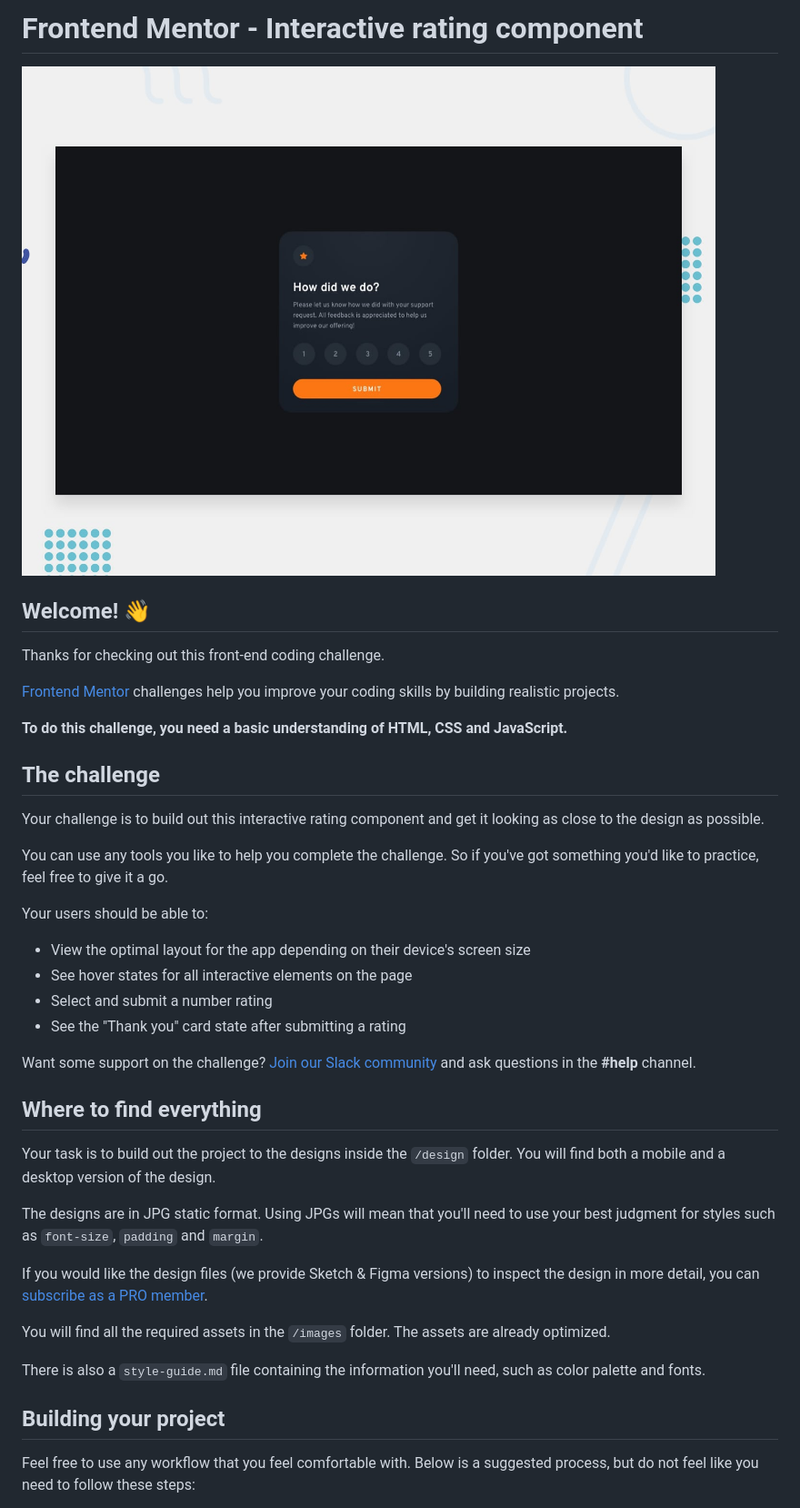
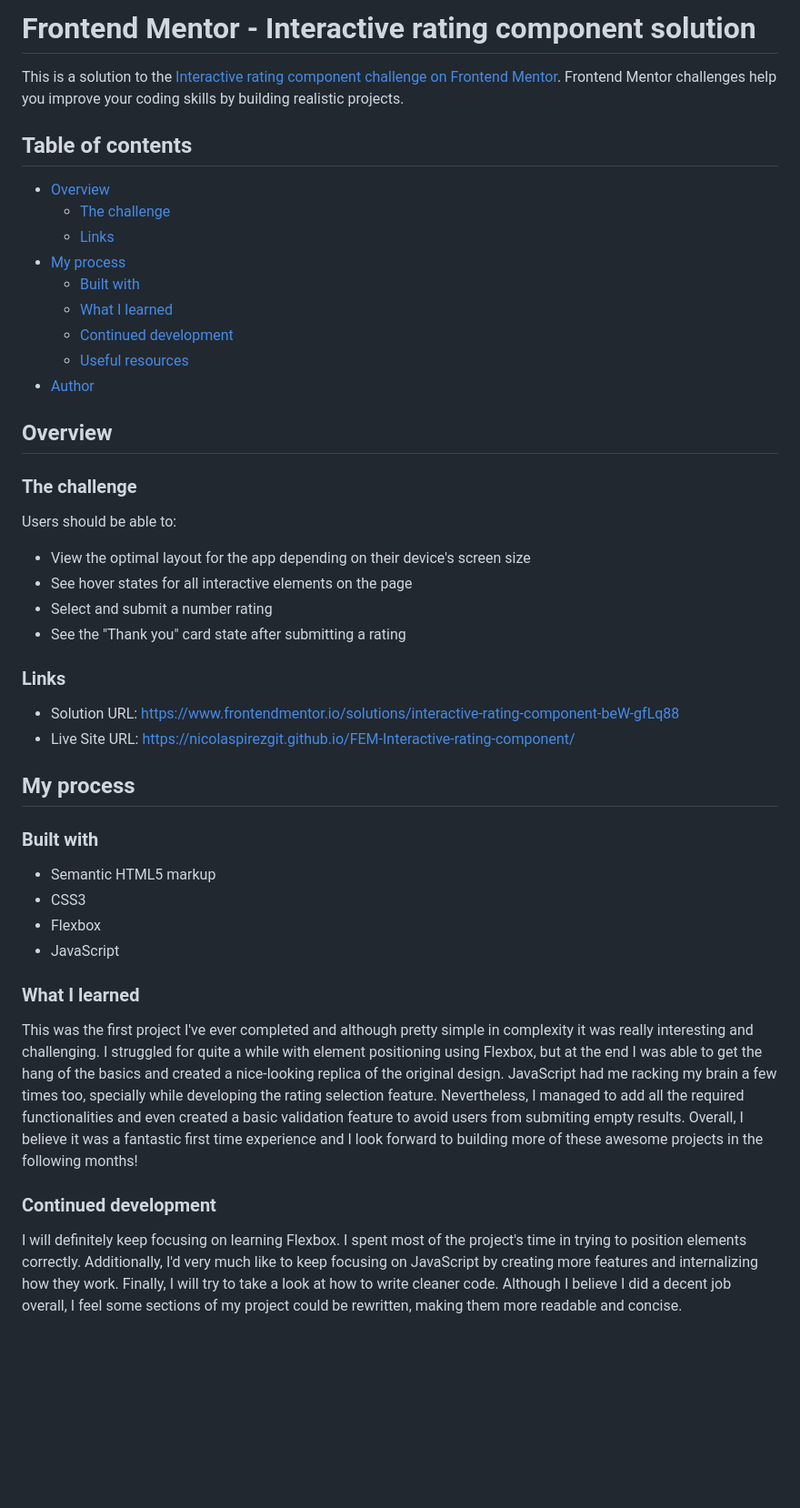
Before and after one commit to NicolasPirezGit/FEM-Interactive-rating-component, a Markdown page: README.md, the part around the change printed below. Shown: that part at 91% size. Drawn GitHub-style; blank space fills up the shorter version.

Commit message:
Deleted previous README file and replaced it with custom one

```diff
--- a/README.md
+++ b/README.md
@@ -1,43 +1,52 @@
-# Frontend Mentor - Interactive rating component
+# Frontend Mentor - Interactive rating component solution
 
-![Design preview for the Interactive rating component coding challenge](./design/desktop-preview.jpg)
+This is a solution to the [Interactive rating component challenge on Frontend Mentor](https://www.frontendmentor.io/challenges/interactive-rating-component-koxpeBUmI). Frontend Mentor challenges help you improve your coding skills by building realistic projects.
 
-## Welcome! 👋
+## Table of contents
 
-Thanks for checking out this front-end coding challenge.
+- [Overview](#overview)
+  - [The challenge](#the-challenge)
+  - [Links](#links)
+- [My process](#my-process)
+  - [Built with](#built-with)
+  - [What I learned](#what-i-learned)
+  - [Continued development](#continued-development)
+  - [Useful resources](#useful-resources)
+- [Author](#author)
 
-[Frontend Mentor](https://www.frontendmentor.io) challenges help you improve your coding skills by building realistic projects.
+## Overview
 
-**To do this challenge, you need a basic understanding of HTML, CSS and JavaScript.**
+### The challenge
 
-## The challenge
-
-Your challenge is to build out this interactive rating component and get it looking as close to the design as possible.
-
-You can use any tools you like to help you complete the challenge. So if you've got something you'd like to practice, feel free to give it a go.
-
-Your users should be able to:
+Users should be able to:
 
 - View the optimal layout for the app depending on their device's screen size
 - See hover states for all interactive elements on the page
 - Select and submit a number rating
 - See the "Thank you" card state after submitting a rating
 
-Want some support on the challenge? [Join our Slack community](https://www.frontendmentor.io/slack) and ask questions in the **#help** channel.
+### Links
 
-## Where to find everything
+- Solution URL: https://www.frontendmentor.io/solutions/interactive-rating-component-beW-gfLq88
+- Live Site URL: https://nicolaspirezgit.github.io/FEM-Interactive-rating-component/
 
-Your task is to build out the project to the designs inside the `/design` folder. You will find both a mobile and a desktop version of the design.
+## My process
 
-The designs are in JPG static format. Using JPGs will mean that you'll need to use your best judgment for styles such as `font-size`, `padding` and `margin`.
+### Built with
 
-If you would like the design files (we provide Sketch & Figma versions) to inspect the design in more detail, you can [subscribe as a PRO member](https://www.frontendmentor.io/pro).
+- Semantic HTML5 markup
+- CSS3
+- Flexbox
+- JavaScript
 
-You will find all the required assets in the `/images` folder. The assets are already optimized.
+### What I learned
 
-There is also a `style-guide.md` file containing the information you'll need, such as color palette and fonts.
+This was the first project I've ever completed and although pretty simple in complexity it was really interesting and challenging.
+I struggled for quite a while with element positioning using Flexbox, but at the end I was able to get the hang of the basics and created a nice-looking replica of the original design.
+JavaScript had me racking my brain a few times too, specially while developing the rating selection feature. Nevertheless, I managed to add all the required functionalities and even created a basic validation feature to avoid users from submiting empty results.
+Overall, I believe it was a fantastic first time experience and I look forward to building more of these awesome projects in the following months!
 
-## Building your project
+### Continued development
 
-Feel free to use any workflow that you feel comfortable with. Below is a suggested process, but do not feel like you need to follow these steps:
+I will definitely keep focusing on learning Flexbox. I spent most of the project's time in trying to position elements correctly. Additionally, I'd very much like to keep focusing on JavaScript by creating more features and internalizing how they work. Finally, I will try to take a look at how to write cleaner code. Although I believe I did a decent job overall, I feel some sections of my project could be rewritten, making them more readable and concise.
 
```
Also changed, not shown: other parts of README.md (+7 -48 lines), README-template.md (deleted, +0 -61 lines).
